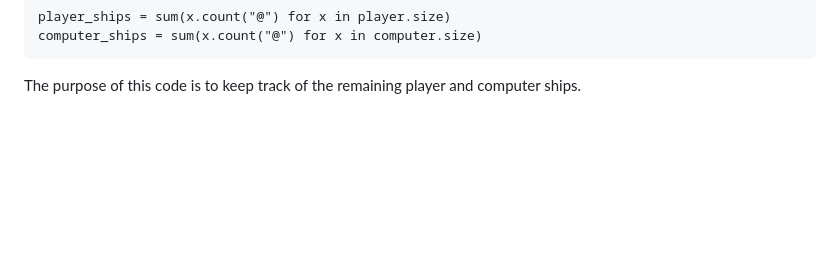
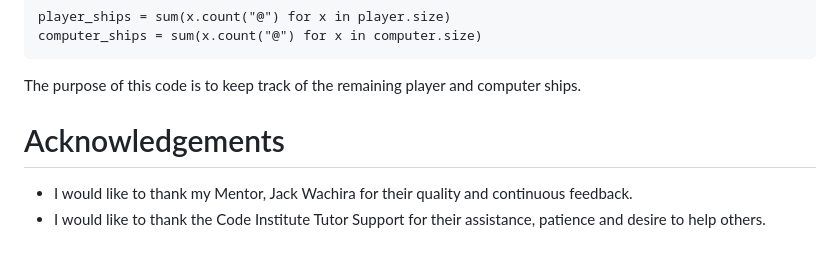
Before and after one commit to hpearson98/battleship-skirmish, a Markdown page: README.md, the part around the change. GitHub-like rendering; blank space fills up the shorter version.

Commit message:
Added content to the 'Acknowledgements' section of the Read Me file

````diff
--- a/README.md
+++ b/README.md
@@ -114,3 +114,6 @@ player_ships = sum(x.count("@") for x in player.size)
 computer_ships = sum(x.count("@") for x in computer.size)
 ```
 The purpose of this code is to keep track of the remaining player and computer ships.
+# Acknowledgements
+* I would like to thank my Mentor, Jack Wachira for their quality and continuous feedback.
+* I would like to thank the Code Institute Tutor Support for their assistance, patience and desire to help others.
````
